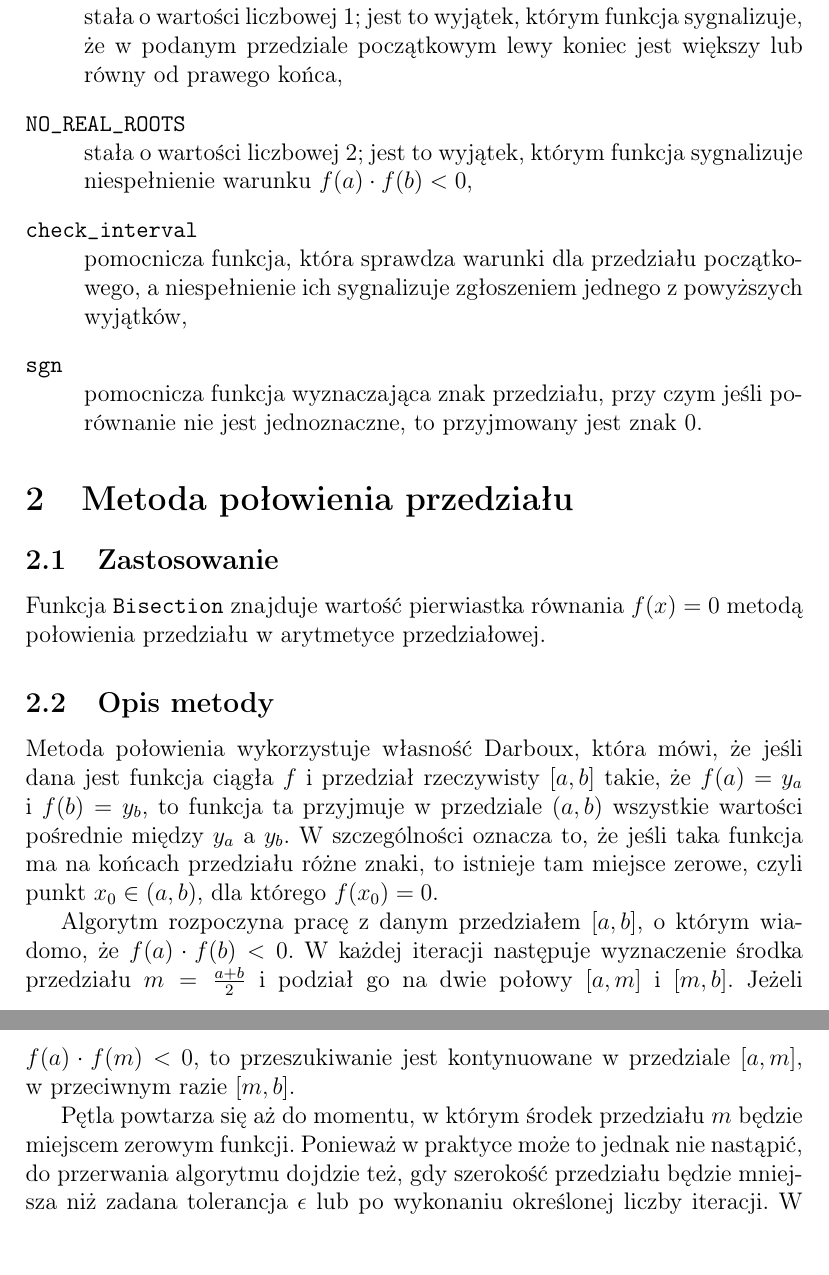
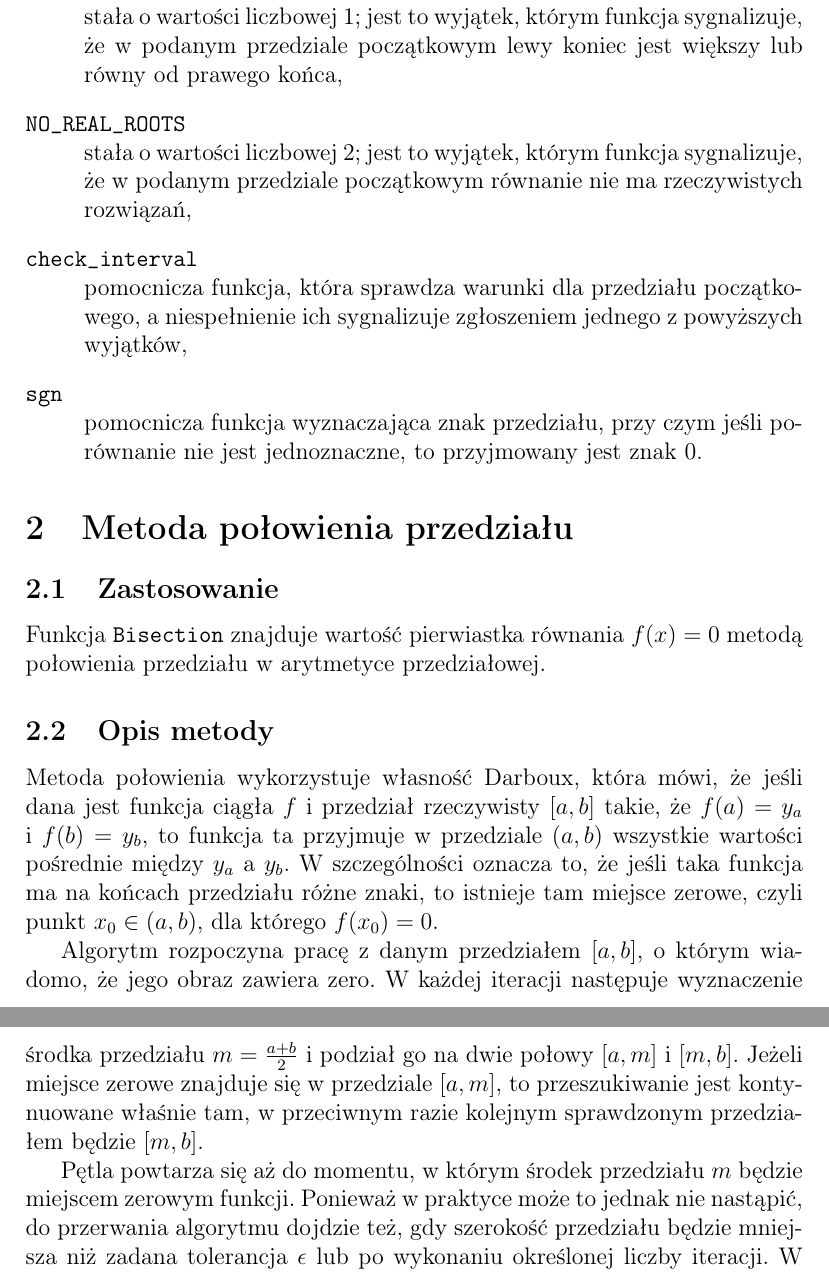
Before and after one commit to hejmsdz/NonLinear, a LaTeX document (docs/NonLinear.tex): two parts of pages 2 and 3 of 8, joined at a grey line, cut so that both start at the same text. Compiled offline with pdfLaTeX.

Commit message:
Final update. f(a) * f(b) < 0 is not a correct expression of the zero condition in interval arithmetic.

```diff
--- a/docs/NonLinear.tex
+++ b/docs/NonLinear.tex
@@ -42,7 +42,7 @@
 				\item[\texttt{WRONG\_INTERVAL}] \hfill\\
 					stała o wartości liczbowej 1; jest to wyjątek, którym funkcja sygnalizuje, że w podanym przedziale początkowym lewy koniec jest większy lub równy od prawego końca,
 				\item[\texttt{NO\_REAL\_ROOTS}] \hfill\\
-					stała o wartości liczbowej 2; jest to wyjątek, którym funkcja sygnalizuje niespełnienie warunku $f(a) \cdot f(b) < 0$,
+					stała o wartości liczbowej 2; jest to wyjątek, którym funkcja sygnalizuje, że w podanym przedziale początkowym równanie nie ma rzeczywistych rozwiązań,
 				\item[\texttt{check\_interval}] \hfill\\
 					pomocnicza funkcja, która sprawdza warunki dla przedziału początkowego, a niespełnienie ich sygnalizuje zgłoszeniem jednego z powyższych wyjątków,
         \item[\texttt{sgn}] \hfill\\
@@ -65,11 +65,11 @@
 			czyli punkt $x_0 \in (a, b)$, dla którego $f(x_0) = 0$.
 
 			Algorytm rozpoczyna pracę z danym przedziałem $[a, b]$,
-			o którym wiadomo, że $f(a) \cdot f(b) < 0$.
+			o którym wiadomo, że jego obraz zawiera zero.
 			W każdej iteracji następuje wyznaczenie środka przedziału $m = \frac{a+b}{2}$
 			i podział go na dwie połowy $[a, m]$ i $[m, b]$.
-			Jeżeli $f(a) \cdot f(m) < 0$, to przeszukiwanie jest kontynuowane
-			w przedziale $[a, m]$, w przeciwnym razie $[m, b]$.
+			Jeżeli miejsce zerowe znajduje się w przedziale $[a, m]$, to przeszukiwanie jest kontynuowane
+			właśnie tam, w przeciwnym razie kolejnym sprawdzonym przedziałem będzie $[m, b]$.
 
 			Pętla powtarza się aż do momentu, w którym środek przedziału $m$ będzie miejscem zerowym funkcji.
 			Ponieważ w praktyce może to jednak nie nastąpić, do przerwania algorytmu dojdzie też,
```
Also changed, not shown: README.md, docs/NonLinear.pdf.
